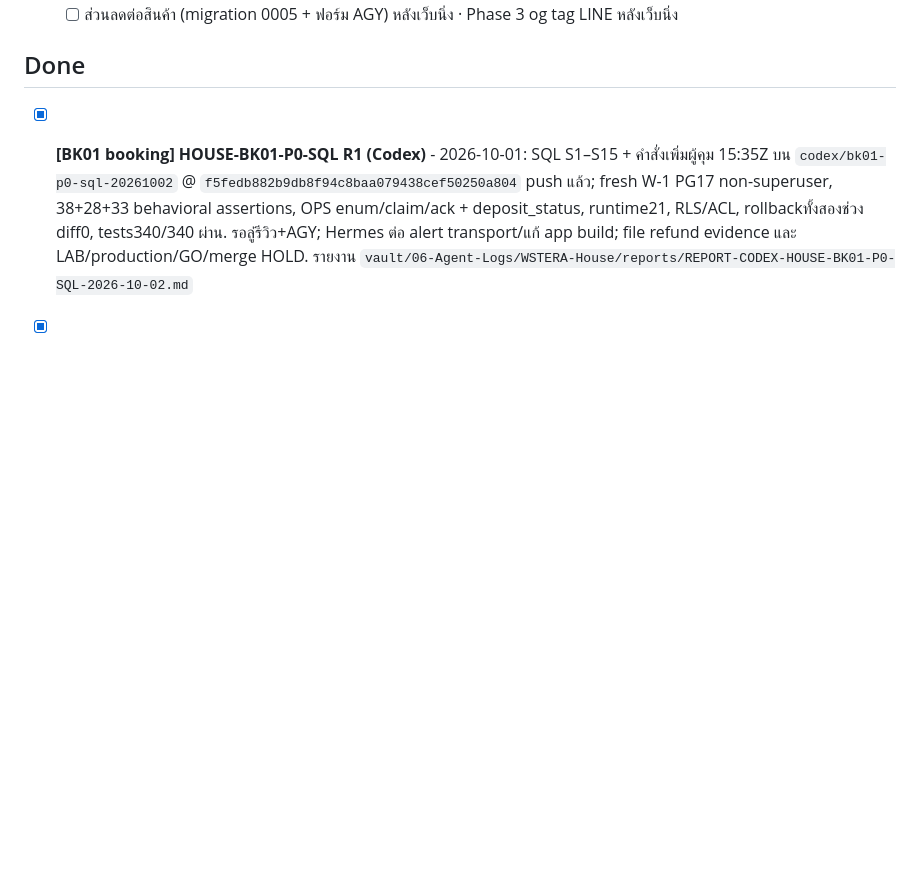
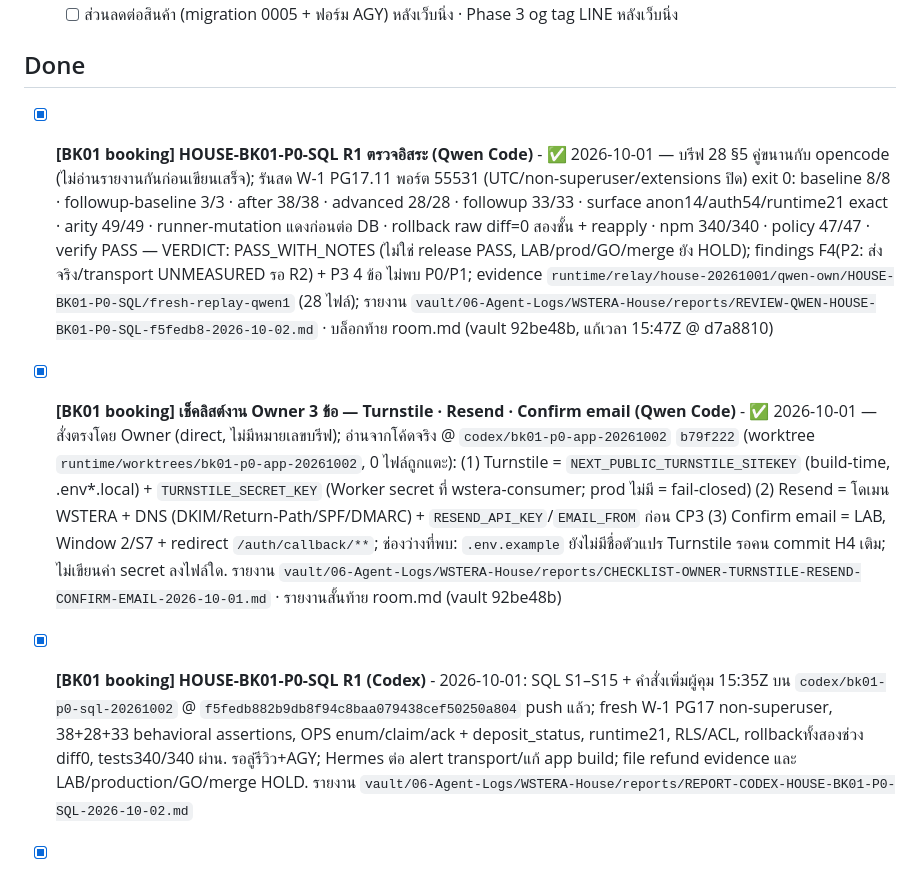
Before and after one commit to Gutumrod/agent-task-board, a Markdown page: TASKS.md, the part around the change. GitHub-like rendering; blank space fills up the shorter version.

Commit message:
docs: Qwen R1 SQL independent review done (PASS_WITH_NOTES, evidence fresh-replay-qwen1, report+room.md @ vault 1ffd3f6)

```diff
--- a/TASKS.md
+++ b/TASKS.md
@@ -56,6 +56,8 @@
   - [ ] ส่วนลดต่อสินค้า (migration 0005 + ฟอร์ม AGY) หลังเว็บนิ่ง · Phase 3 og tag LINE หลังเว็บนิ่ง
 
 ## Done
+- [x] **[BK01 booking] HOUSE-BK01-P0-SQL R1 ตรวจอิสระ (Qwen Code)** - ✅ 2026-10-01 — บรีฟ 28 §5 คู่ขนานกับ opencode (ไม่อ่านรายงานกันก่อนเขียนเสร็จ); รันสด W-1 PG17.11 พอร์ต 55531 (UTC/non-superuser/extensions ปิด) exit 0: baseline 8/8 · followup-baseline 3/3 · after 38/38 · advanced 28/28 · followup 33/33 · surface anon14/auth54/runtime21 exact · arity 49/49 · runner-mutation แดงก่อนต่อ DB · rollback raw diff=0 สองชั้น + reapply · npm 340/340 · policy 47/47 · verify PASS — VERDICT: PASS_WITH_NOTES (ไม่ใช่ release PASS, LAB/prod/GO/merge ยัง HOLD); findings F4(P2: ส่งจริง/transport UNMEASURED รอ R2) + P3 4 ข้อ ไม่พบ P0/P1; evidence `runtime/relay/house-20261001/qwen-own/HOUSE-BK01-P0-SQL/fresh-replay-qwen1` (28 ไฟล์); รายงาน `vault/06-Agent-Logs/WSTERA-House/reports/REVIEW-QWEN-HOUSE-BK01-P0-SQL-f5fedb8-2026-10-02.md` · บล็อกท้าย room.md (vault 92be48b, แก้เวลา 15:47Z @ d7a8810)
+- [x] **[BK01 booking] เช็คลิสต์งาน Owner 3 ข้อ — Turnstile · Resend · Confirm email (Qwen Code)** - ✅ 2026-10-01 — สั่งตรงโดย Owner (direct, ไม่มีหมายเลขบรีฟ); อ่านจากโค้ดจริง @ `codex/bk01-p0-app-20261002` `b79f222` (worktree `runtime/worktrees/bk01-p0-app-20261002`, 0 ไฟล์ถูกแตะ): (1) Turnstile = `NEXT_PUBLIC_TURNSTILE_SITEKEY` (build-time, .env*.local) + `TURNSTILE_SECRET_KEY` (Worker secret ที่ wstera-consumer; prod ไม่มี = fail-closed) (2) Resend = โดเมน WSTERA + DNS (DKIM/Return-Path/SPF/DMARC) + `RESEND_API_KEY`/`EMAIL_FROM` ก่อน CP3 (3) Confirm email = LAB, Window 2/S7 + redirect `/auth/callback/**`; ช่องว่างที่พบ: `.env.example` ยังไม่มีชื่อตัวแปร Turnstile รอคน commit H4 เติม; ไม่เขียนค่า secret ลงไฟล์ใด. รายงาน `vault/06-Agent-Logs/WSTERA-House/reports/CHECKLIST-OWNER-TURNSTILE-RESEND-CONFIRM-EMAIL-2026-10-01.md` · รายงานสั้นท้าย room.md (vault 92be48b)
 - [x] **[BK01 booking] HOUSE-BK01-P0-SQL R1 (Codex)** - 2026-10-01: SQL S1–S15 + คำสั่งเพิ่มผู้คุม 15:35Z บน `codex/bk01-p0-sql-20261002` @ `f5fedb882b9db8f94c8baa079438cef50250a804` push แล้ว; fresh W-1 PG17 non-superuser, 38+28+33 behavioral assertions, OPS enum/claim/ack + deposit_status, runtime21, RLS/ACL, rollbackทั้งสองช่วง diff0, tests340/340 ผ่าน. รอลู่รีวิว+AGY; Hermes ต่อ alert transport/แก้ app build; file refund evidence และ LAB/production/GO/merge HOLD. รายงาน `vault/06-Agent-Logs/WSTERA-House/reports/REPORT-CODEX-HOUSE-BK01-P0-SQL-2026-10-02.md`
 - [x] **[WSTERA House / SB01 Round 2] Hono Worker + disposable local PostgreSQL + A-12 identities (Codex under Claude 80ea5e02)** - ✅ 2026-09-28 — branch `codex/house-sb01-round-2-20260928` @ `0e86aea3becf572986c0f64bc2ebdfe731202b46` pushed; typecheck, Wrangler, audit ผ่าน, tests 111/111 (Postgres 25/25). Stripe TEST script intentionally unrun; production remains HOLD. Report: `D:\AI-Workspace\vault\06-Agent-Logs\WSTERA-House\reports\REPORT-CODEX-HOUSE-SB01-ROUND-2-2026-09-28.md`
 - [x] **[BK01 booking] HOUSE-BK01-WUC routes without service_role (Codex)** - ✅ 2026-09-27 — branch `codex/bk01-wuc-routes-20260927` @ `2ace4cb3c18856547ab3444c79aa5a3f1c77d1e2`, pushed; source-level gates 298/298 + DB policy/verify + Lane-B 31/31 + app builds ผ่าน. LINE trial ยัง fail-closed 503 รอ migration WU แยก; ไม่ merge/deploy. รายงาน `vault/06-Agent-Logs/WSTERA-House/reports/REPORT-CODEX-HOUSE-BK01-WUC-2026-09-27.md`
```
